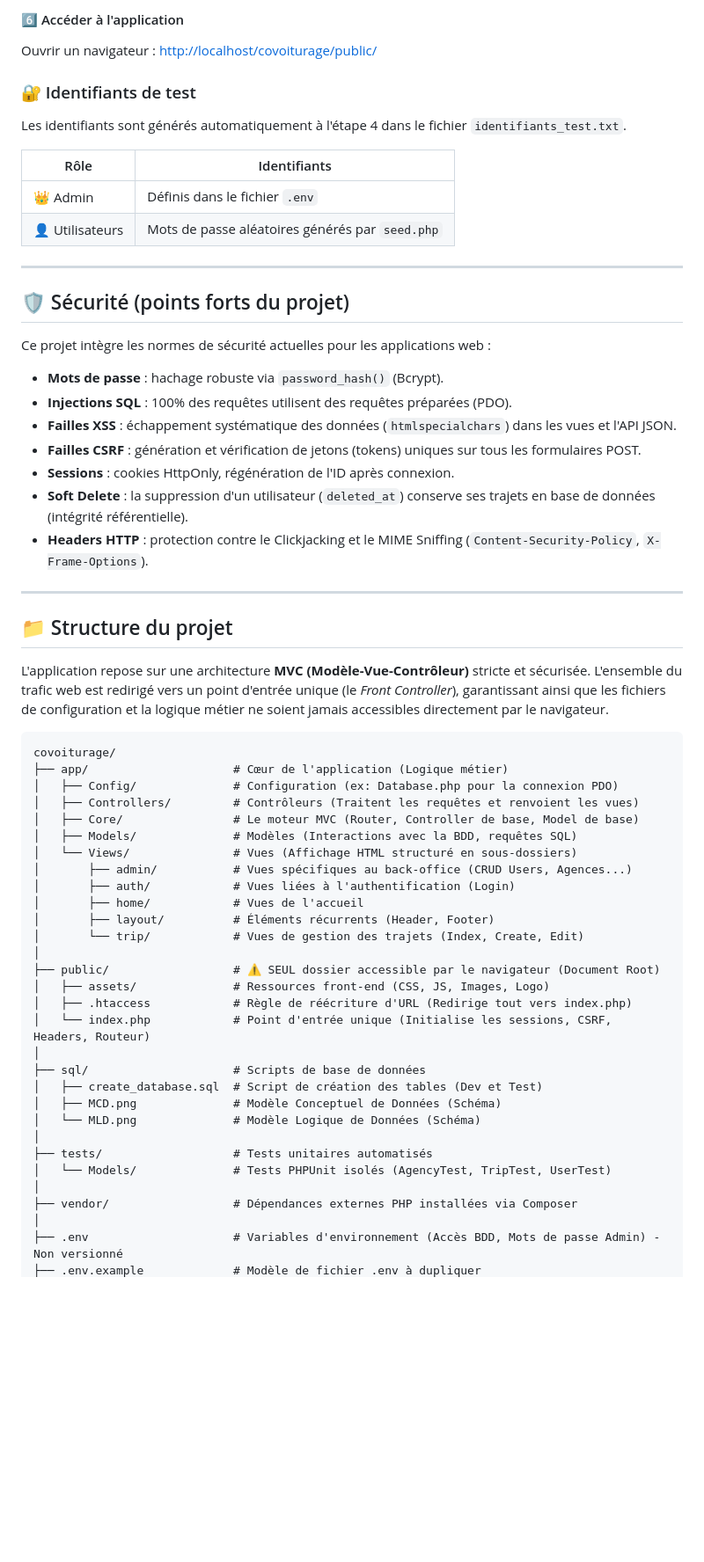
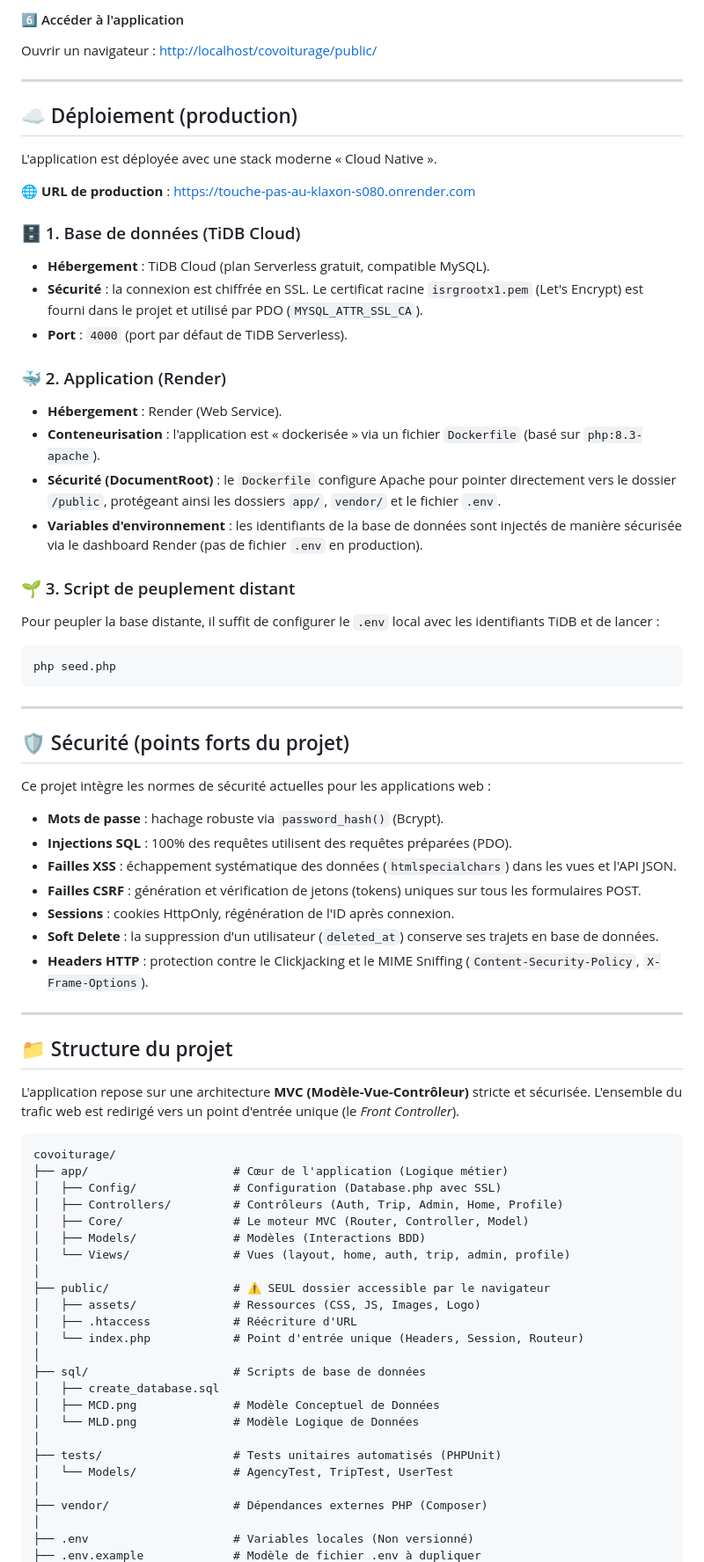
Before and after one commit to MacFly-99/Touche_Pas_Au_Klaxon, a Markdown page: README.md, the part around one of its changes. Shown at 88% size. Rendered like a GitHub page; blank space fills up the shorter version.

Commit message:
Update the README to add the deployment section

````diff
--- a/README.md
+++ b/README.md
@@ -81,14 +76,34 @@ composer install
 
 Ouvrir un navigateur : <http://localhost/covoiturage/public/>
 
-### 🔐 Identifiants de test
+---
 
-Les identifiants sont générés automatiquement à l'étape 4 dans le fichier `identifiants_test.txt`.
+## ☁️ Déploiement (production)
 
-| Rôle            | Identifiants                                         |
-| --------------- | ---------------------------------------------------- |
-| 👑 Admin         | Définis dans le fichier `.env`                       |
-| 👤 Utilisateurs  | Mots de passe aléatoires générés par `seed.php`      |
+L'application est déployée avec une stack moderne « Cloud Native ».
+
+🌐 **URL de production** : <https://touche-pas-au-klaxon-s080.onrender.com>
+
+### 🗄️ 1. Base de données (TiDB Cloud)
+
+- **Hébergement** : TiDB Cloud (plan Serverless gratuit, compatible MySQL).
+- **Sécurité** : la connexion est chiffrée en SSL. Le certificat racine `isrgrootx1.pem` (Let's Encrypt) est fourni dans le projet et utilisé par PDO (`MYSQL_ATTR_SSL_CA`).
+- **Port** : `4000` (port par défaut de TiDB Serverless).
+
+### 🐳 2. Application (Render)
+
+- **Hébergement** : Render (Web Service).
+- **Conteneurisation** : l'application est « dockerisée » via un fichier `Dockerfile` (basé sur `php:8.3-apache`).
+- **Sécurité (DocumentRoot)** : le `Dockerfile` configure Apache pour pointer directement vers le dossier `/public`, protégeant ainsi les dossiers `app/`, `vendor/` et le fichier `.env`.
+- **Variables d'environnement** : les identifiants de la base de données sont injectés de manière sécurisée via le dashboard Render (pas de fichier `.env` en production).
+
+### 🌱 3. Script de peuplement distant
+
+Pour peupler la base distante, il suffit de configurer le `.env` local avec les identifiants TiDB et de lancer :
+
+```bash
+php seed.php
+```
 
 ---
 
@@ -101,43 +116,38 @@ Ce projet intègre les normes de sécurité actuelles pour les applications web
 - **Failles XSS** : échappement systématique des données (`htmlspecialchars`) dans les vues et l'API JSON.
 - **Failles CSRF** : génération et vérification de jetons (tokens) uniques sur tous les formulaires POST.
 - **Sessions** : cookies HttpOnly, régénération de l'ID après connexion.
-- **Soft Delete** : la suppression d'un utilisateur (`deleted_at`) conserve ses trajets en base de données (intégrité référentielle).
+- **Soft Delete** : la suppression d'un utilisateur (`deleted_at`) conserve ses trajets en base de données.
 - **Headers HTTP** : protection contre le Clickjacking et le MIME Sniffing (`Content-Security-Policy`, `X-Frame-Options`).
 
 ---
 
 ## 📁 Structure du projet
 
-L'application repose sur une architecture **MVC (Modèle-Vue-Contrôleur)** stricte et sécurisée. L'ensemble du trafic web est redirigé vers un point d'entrée unique (le *Front Controller*), garantissant ainsi que les fichiers de configuration et la logique métier ne soient jamais accessibles directement par le navigateur.
+L'application repose sur une architecture **MVC (Modèle-Vue-Contrôleur)** stricte et sécurisée. L'ensemble du trafic web est redirigé vers un point d'entrée unique (le *Front Controller*).
 
 ```text
 covoiturage/
 ├── app/                     # Cœur de l'application (Logique métier)
-│   ├── Config/              # Configuration (ex: Database.php pour la connexion PDO)
-│   ├── Controllers/         # Contrôleurs (Traitent les requêtes et renvoient les vues)
-│   ├── Core/                # Le moteur MVC (Router, Controller de base, Model de base)
-│   ├── Models/              # Modèles (Interactions avec la BDD, requêtes SQL)
-│   └── Views/               # Vues (Affichage HTML structuré en sous-dossiers)
-│       ├── admin/           # Vues spécifiques au back-office (CRUD Users, Agences...)
-│       ├── auth/            # Vues liées à l'authentification (Login)
-│       ├── home/            # Vues de l'accueil
-│       ├── layout/          # Éléments récurrents (Header, Footer)
-│       └── trip/            # Vues de gestion des trajets (Index, Create, Edit)
+│   ├── Config/              # Configuration (Database.php avec SSL)
+│   ├── Controllers/         # Contrôleurs (Auth, Trip, Admin, Home, Profile)
+│   ├── Core/                # Le moteur MVC (Router, Controller, Model)
+│   ├── Models/              # Modèles (Interactions BDD)
+│   └── Views/               # Vues (layout, home, auth, trip, admin, profile)
 │
-├── public/                  # ⚠️ SEUL dossier accessible par le navigateur (Document Root)
-│   ├── assets/              # Ressources front-end (CSS, JS, Images, Logo)
-│   ├── .htaccess            # Règle de réécriture d'URL (Redirige tout vers index.php)
-│   └── index.php            # Point d'entrée unique (Initialise les sessions, CSRF, Headers, Routeur)
+├── public/                  # ⚠️ SEUL dossier accessible par le navigateur
+│   ├── assets/              # Ressources (CSS, JS, Images, Logo)
+│   ├── .htaccess            # Réécriture d'URL
+│   └── index.php            # Point d'entrée unique (Headers, Session, Routeur)
 │
 ├── sql/                     # Scripts de base de données
-│   ├── create_database.sql  # Script de création des tables (Dev et Test)
-│   ├── MCD.png              # Modèle Conceptuel de Données (Schéma)
-│   └── MLD.png              # Modèle Logique de Données (Schéma)
+│   ├── create_database.sql
+│   ├── MCD.png              # Modèle Conceptuel de Données
+│   └── MLD.png              # Modèle Logique de Données
 │
-├── tests/                   # Tests unitaires automatisés
-│   └── Models/              # Tests PHPUnit isolés (AgencyTest, TripTest, UserTest)
+├── tests/                   # Tests unitaires automatisés (PHPUnit)
+│   └── Models/              # AgencyTest, TripTest, UserTest
 │
-├── vendor/                  # Dépendances externes PHP installées via Composer
+├── vendor/                  # Dépendances externes PHP (Composer)
 │
-├── .env                     # Variables d'environnement (Accès BDD, Mots de passe Admin) - Non versionné
+├── .env                     # Variables locales (Non versionné)
 ├── .env.example             # Modèle de fichier .env à dupliquer
````
Also changed, not shown: other parts of README.md (+40 -39 lines).
